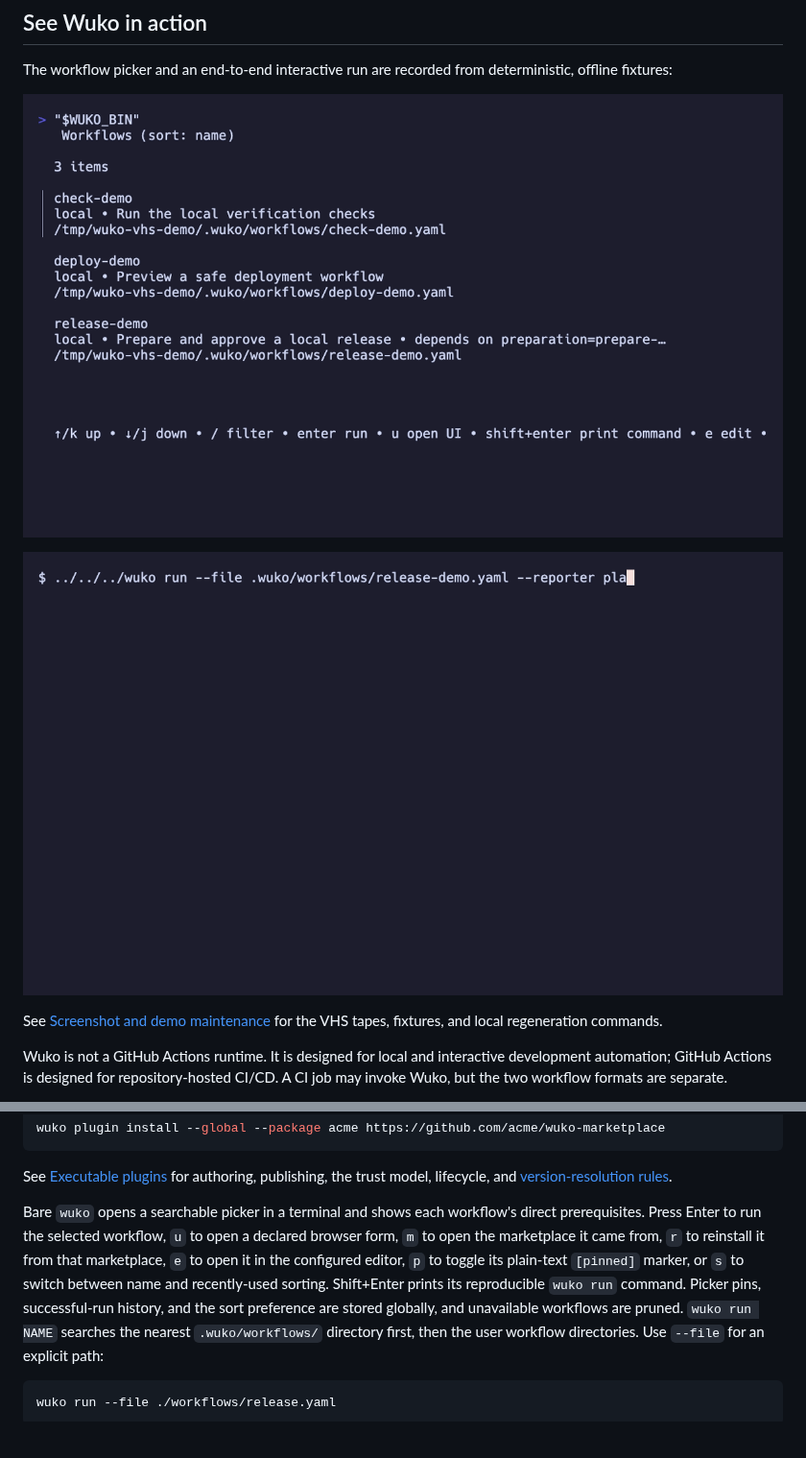
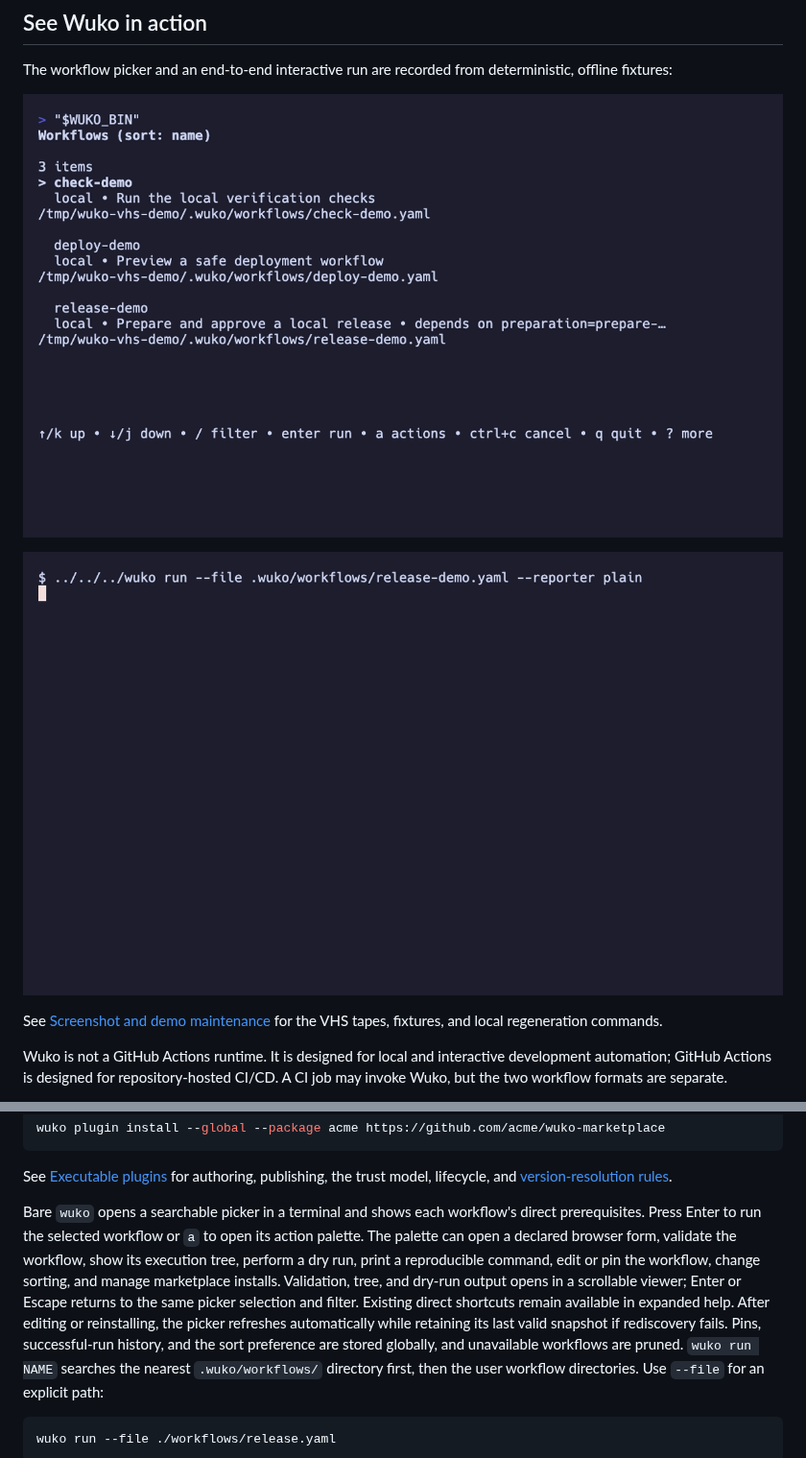
Before and after one commit to up2jj/wuko, a Markdown page: README.md, 2 parts joined by grey strips. Shown at 96% size. GitHub-like rendering; pictures changed too: docs/assets/interactive-workflow.gif, docs/assets/workflow-picker.gif; blank space fills up the shorter version.

```diff
--- a/README.md
+++ b/README.md
@@ -146,12 +146,14 @@ See [Executable plugins](docs/plugins.md) for authoring, publishing, the trust m
 and [version-resolution rules](docs/plugins.md#version-resolution-and-conflicts).
 
 Bare `wuko` opens a searchable picker in a terminal and shows each workflow's direct prerequisites.
-Press Enter to run the selected workflow, `u` to open a declared browser form, `m` to open the
-marketplace it came from, `r` to reinstall it from that marketplace, `e` to open it in the
-configured editor, `p` to toggle its plain-text `[pinned]` marker, or `s` to switch between name
-and recently-used sorting. Shift+Enter prints its reproducible `wuko run` command. Picker
-pins, successful-run history, and the sort preference are stored globally, and unavailable
-workflows are pruned.
+Press Enter to run the selected workflow or `a` to open its action palette. The palette can open a
+declared browser form, validate the workflow, show its execution tree, perform a dry run, print a
+reproducible command, edit or pin the workflow, change sorting, and manage marketplace installs.
+Validation, tree, and dry-run output opens in a scrollable viewer; Enter or Escape returns to the
+same picker selection and filter. Existing direct shortcuts remain available in expanded help.
+After editing or reinstalling, the picker refreshes automatically while retaining its last valid
+snapshot if rediscovery fails. Pins, successful-run history, and the sort preference are stored
+globally, and unavailable workflows are pruned.
 `wuko run NAME` searches the nearest
 `.wuko/workflows/` directory first, then the user workflow directories. Use `--file` for an explicit
 path:
```
Also changed, not shown: docs/workflow-discovery.md (+13 -6 lines), 11 other files.
